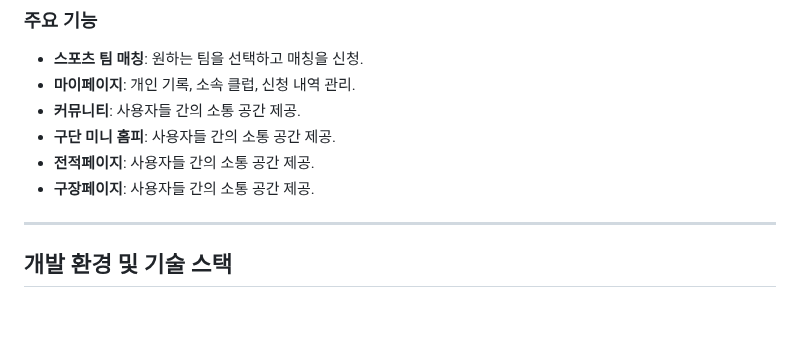
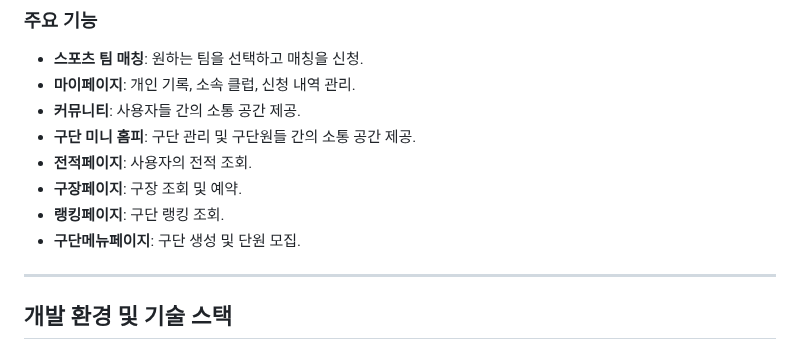
Before and after one commit to KimMJ0964/SportsMate-Server, a Markdown page: README.md, the part around the change. GitHub-like rendering; blank space fills up the shorter version.

```diff
--- a/README.md
+++ b/README.md
@@ -21,9 +21,11 @@
 - **스포츠 팀 매칭**: 원하는 팀을 선택하고 매칭을 신청.
 - **마이페이지**: 개인 기록, 소속 클럽, 신청 내역 관리.
 - **커뮤니티**: 사용자들 간의 소통 공간 제공.
-- **구단 미니 홈피**: 사용자들 간의 소통 공간 제공.
-- **전적페이지**: 사용자들 간의 소통 공간 제공.
-- **구장페이지**: 사용자들 간의 소통 공간 제공.
+- **구단 미니 홈피**: 구단 관리 및 구단원들 간의 소통 공간 제공.
+- **전적페이지**: 사용자의 전적 조회.
+- **구장페이지**: 구장 조회 및 예약.
+- **랭킹페이지**: 구단 랭킹 조회.
+- **구단메뉴페이지**: 구단 생성 및 단원 모집.
 
 ---
 
```
